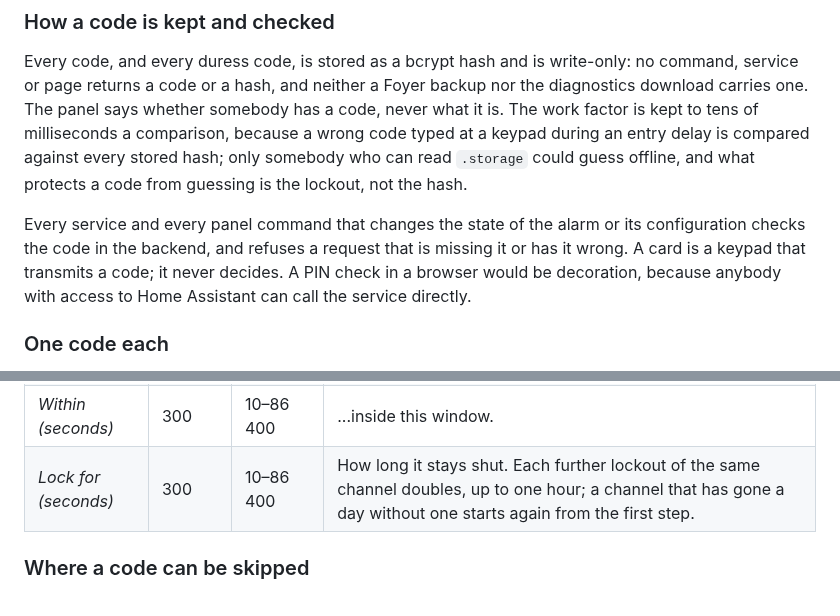
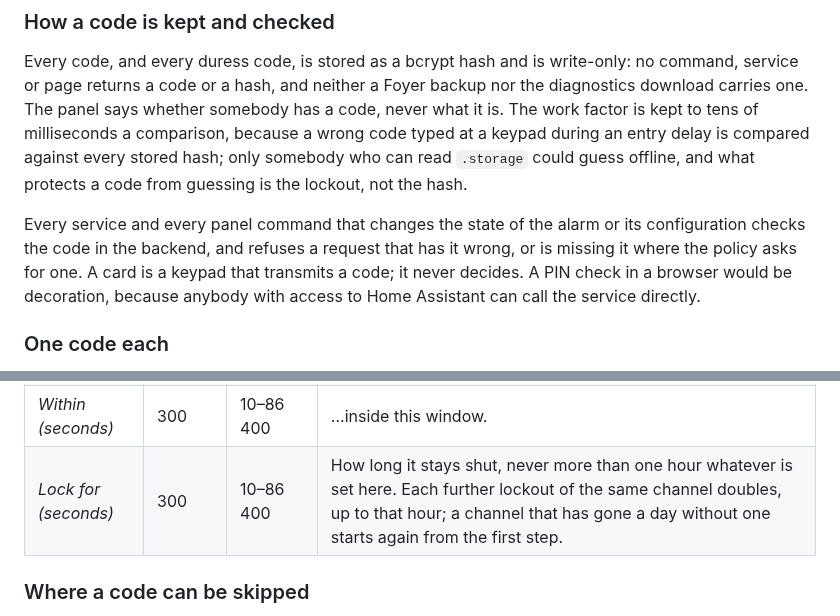
Before and after one commit to foyer-labs/Foyer-Home-Defender, a Markdown page: docs/security-model.md, 2 parts joined by grey strips. Drawn GitHub-style.

```diff
--- a/docs/security-model.md
+++ b/docs/security-model.md
@@ -89,7 +89,7 @@ lockout, not the hash.
 
 Every service and every panel command that changes the state of the alarm or
 its configuration checks the code in the backend, and refuses a request that
-is missing it or has it wrong. A card is a keypad that transmits a code; it
+has it wrong, or is missing it where the policy asks for one. A card is a keypad that transmits a code; it
 never decides. A PIN check in a browser would be decoration, because anybody
 with access to Home Assistant can call the service directly.
 
@@ -219,7 +219,7 @@ Below the table:
 | *Code length* | 6 | 4–12 | The same for everybody, because a keypad has to know how many digits to collect. Four digits is ten thousand combinations, and leans entirely on the lockout. |
 | *Failed attempts* | 5 | 2–20 | How many wrong codes shut the channel... |
 | *Within (seconds)* | 300 | 10–86 400 | ...inside this window. |
-| *Lock for (seconds)* | 300 | 10–86 400 | How long it stays shut. Each further lockout of the same channel doubles, up to one hour; a channel that has gone a day without one starts again from the first step. |
+| *Lock for (seconds)* | 300 | 10–86 400 | How long it stays shut, never more than one hour whatever is set here. Each further lockout of the same channel doubles, up to that hour; a channel that has gone a day without one starts again from the first step. |
 
 ### Where a code can be skipped
 
```
Also changed, not shown: docs/security-model.it.md (+2 -2 lines).
